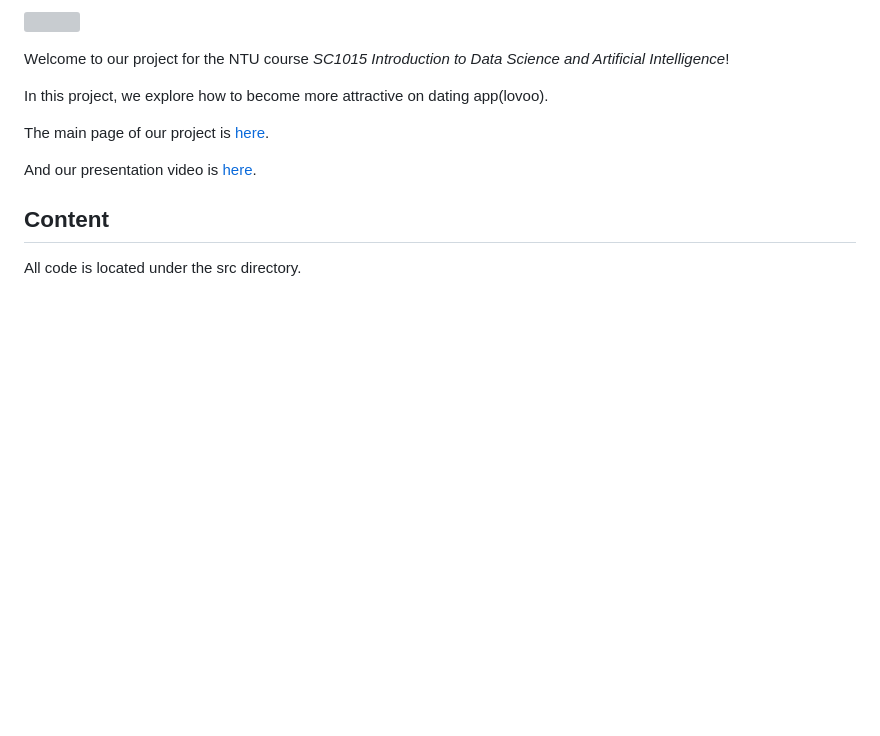
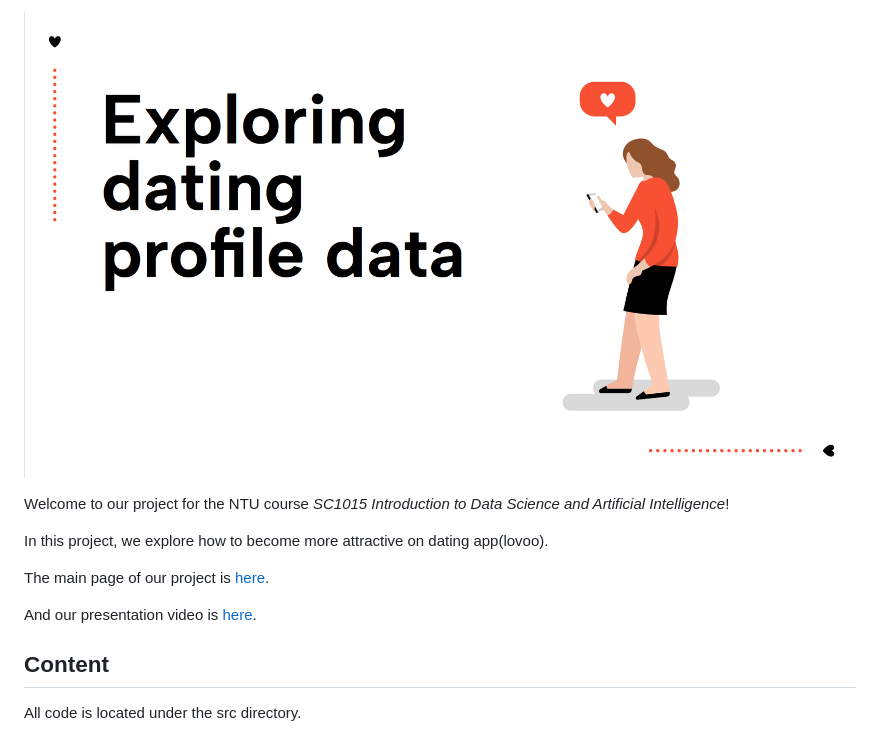
Before and after one commit to wangkinga/wangkinga.github.io, a Markdown page: README.md, the part around the change. Rendered like a GitHub page; blank space fills up the shorter version; grey boxes are pictures that could not be loaded.

```diff
--- a/README.md
+++ b/README.md
@@ -1,4 +1,4 @@
-![](.cover.png)
+![](cover.png)
 
 Welcome to our project for the NTU course *SC1015 Introduction to Data Science and Artificial Intelligence*!
 
```
